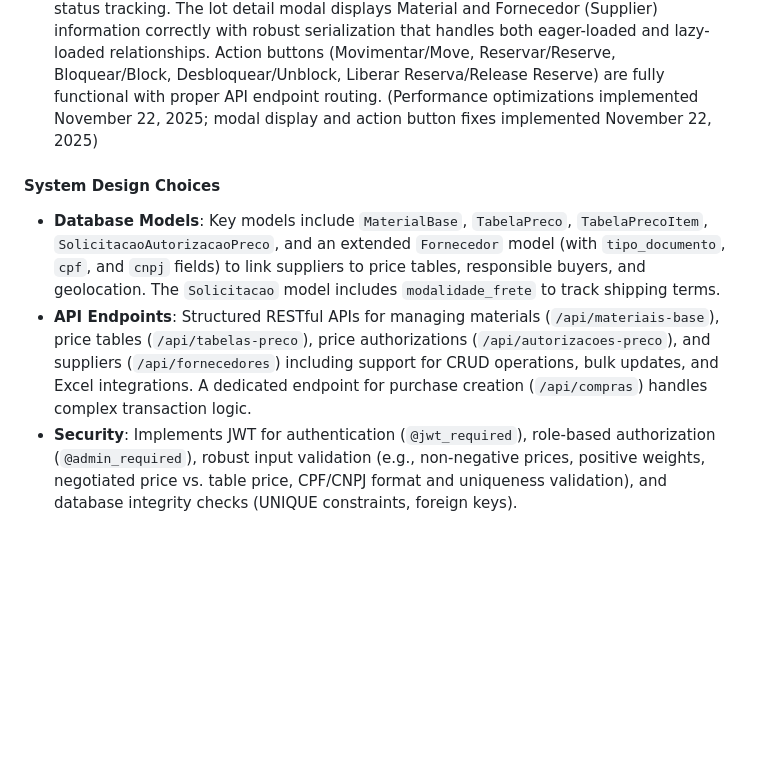
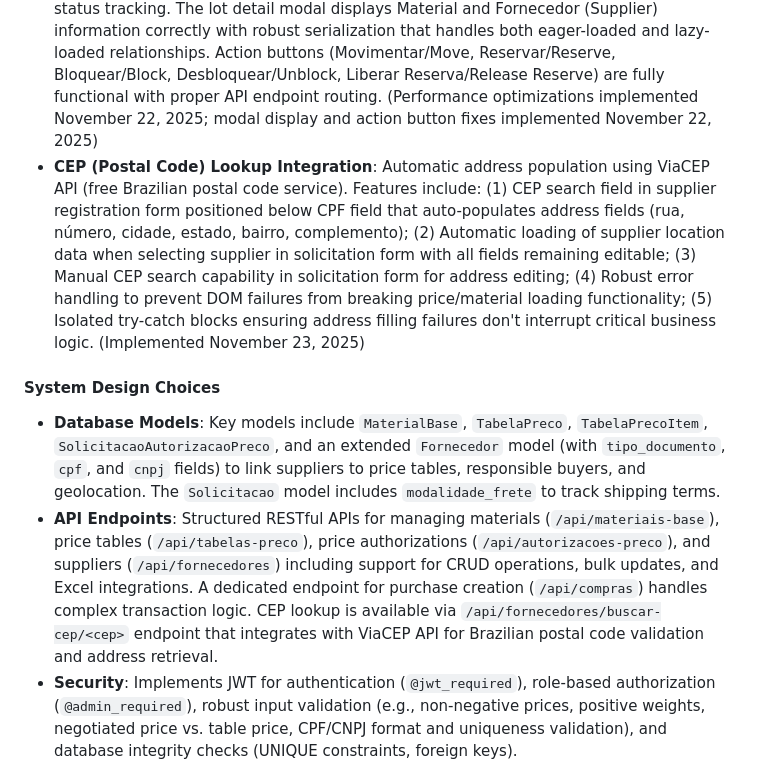
Before and after one commit to clientedev/johnnyv1, a Markdown page: replit.md, the part around the change. Drawn GitHub-style; blank space fills up the shorter version.

Commit message:
Add CEP lookup functionality to automatically populate address information
Integrate ViaCEP API for CEP lookup in supplier and solicitation forms, enhancing user experience with auto-filled addresses and robust error handling for critical business logic.

Replit-Commit-Author: Agent
Replit-Commit-Session-Id: d7917a20-b941-442f-9ca1-c9ca8dd9084e
Replit-Commit-Checkpoint-Type: full_checkpoint
Replit-Commit-Event-Id: 9b7ae542-354f-427a-9bb7-dc50bfaed88a
Replit-Commit-Screenshot-Url: https://storage.googleapis.com/screenshot-production-us-central1/5acadea7-cab2-4883-aaae-69d6176ac506/d7917a20-b941-442f-9ca1-c9ca8dd9084e/V0NrKkY

```diff
--- a/replit.md
+++ b/replit.md
@@ -28,10 +28,11 @@ The system is built with a Flask backend (Python 3.12) using SQLAlchemy for ORM
 -   **Excel Import/Export**: Functionality for mass import and export of materials and price tables.
 -   **Purchase Wizard**: A multi-step wizard for new purchases, handling supplier selection/registration, collection/delivery details, item scanning, value input, and final confirmation. It integrates with material and pricing data and triggers authorization requests when necessary.
 -   **WMS (Warehouse Management System)**: Comprehensive inventory lot management with optimized performance. Features include lot details viewing with eager loading to prevent N+1 queries, direct lot number search with indexed lookup, null-safe user validations across all operations (blocking, reserving, moving inventory), and real-time status tracking. The lot detail modal displays Material and Fornecedor (Supplier) information correctly with robust serialization that handles both eager-loaded and lazy-loaded relationships. Action buttons (Movimentar/Move, Reservar/Reserve, Bloquear/Block, Desbloquear/Unblock, Liberar Reserva/Release Reserve) are fully functional with proper API endpoint routing. (Performance optimizations implemented November 22, 2025; modal display and action button fixes implemented November 22, 2025)
+-   **CEP (Postal Code) Lookup Integration**: Automatic address population using ViaCEP API (free Brazilian postal code service). Features include: (1) CEP search field in supplier registration form positioned below CPF field that auto-populates address fields (rua, número, cidade, estado, bairro, complemento); (2) Automatic loading of supplier location data when selecting supplier in solicitation form with all fields remaining editable; (3) Manual CEP search capability in solicitation form for address editing; (4) Robust error handling to prevent DOM failures from breaking price/material loading functionality; (5) Isolated try-catch blocks ensuring address filling failures don't interrupt critical business logic. (Implemented November 23, 2025)
 
 #### System Design Choices
 -   **Database Models**: Key models include `MaterialBase`, `TabelaPreco`, `TabelaPrecoItem`, `SolicitacaoAutorizacaoPreco`, and an extended `Fornecedor` model (with `tipo_documento`, `cpf`, and `cnpj` fields) to link suppliers to price tables, responsible buyers, and geolocation. The `Solicitacao` model includes `modalidade_frete` to track shipping terms.
--   **API Endpoints**: Structured RESTful APIs for managing materials (`/api/materiais-base`), price tables (`/api/tabelas-preco`), price authorizations (`/api/autorizacoes-preco`), and suppliers (`/api/fornecedores`) including support for CRUD operations, bulk updates, and Excel integrations. A dedicated endpoint for purchase creation (`/api/compras`) handles complex transaction logic.
+-   **API Endpoints**: Structured RESTful APIs for managing materials (`/api/materiais-base`), price tables (`/api/tabelas-preco`), price authorizations (`/api/autorizacoes-preco`), and suppliers (`/api/fornecedores`) including support for CRUD operations, bulk updates, and Excel integrations. A dedicated endpoint for purchase creation (`/api/compras`) handles complex transaction logic. CEP lookup is available via `/api/fornecedores/buscar-cep/<cep>` endpoint that integrates with ViaCEP API for Brazilian postal code validation and address retrieval.
 -   **Security**: Implements JWT for authentication (`@jwt_required`), role-based authorization (`@admin_required`), robust input validation (e.g., non-negative prices, positive weights, negotiated price vs. table price, CPF/CNPJ format and uniqueness validation), and database integrity checks (UNIQUE constraints, foreign keys).
 -   **Seed Data**: An idempotent seed script (`seed_modulo_comprador.py`) initializes essential data like price tables, base materials, and initial pricing.
 -   **Database Migrations**: Migration scripts handle schema changes safely, including `add_tipo_documento_fornecedor.py` (adds CPF/CNPJ support) and `add_modalidade_frete.py` (adds freight modality tracking).
```
